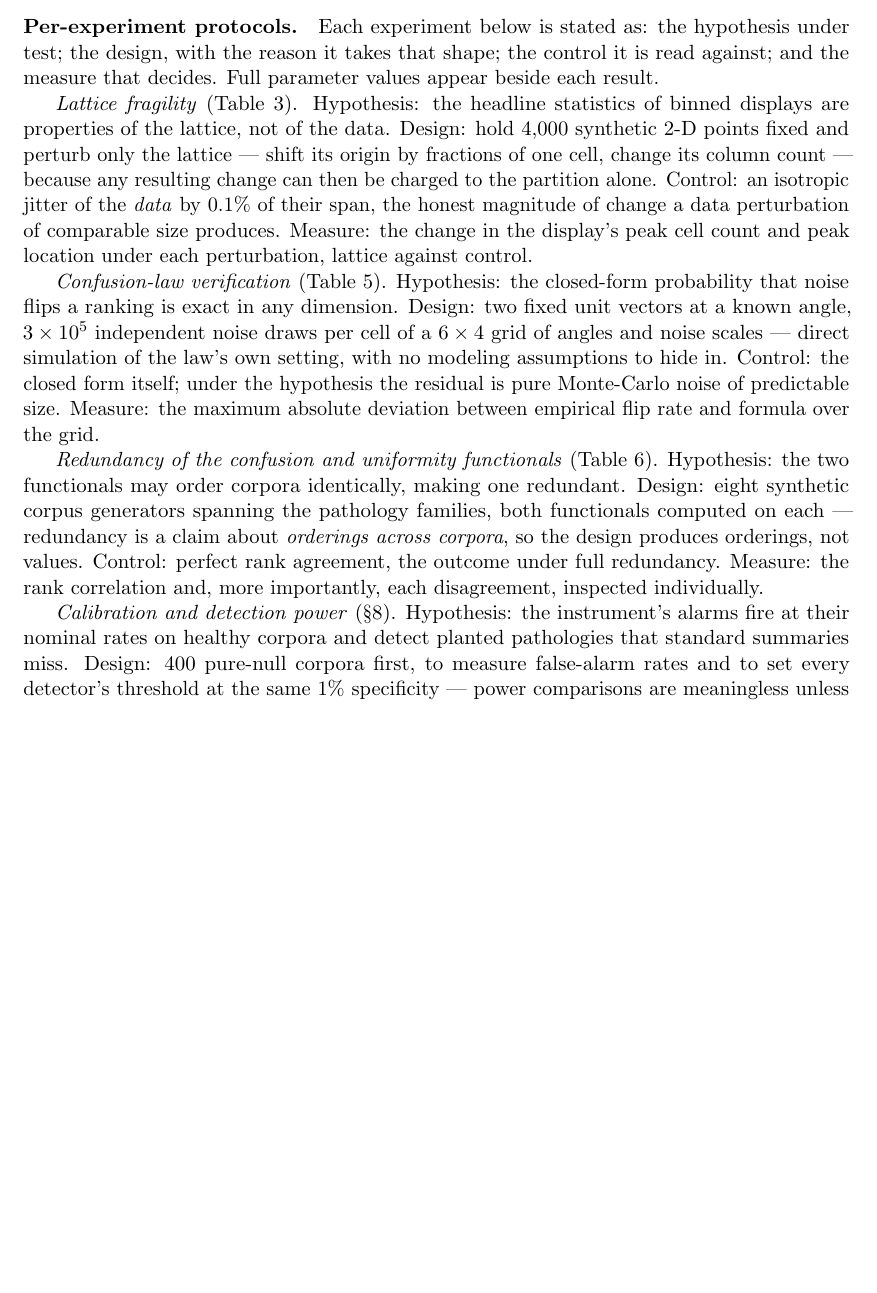
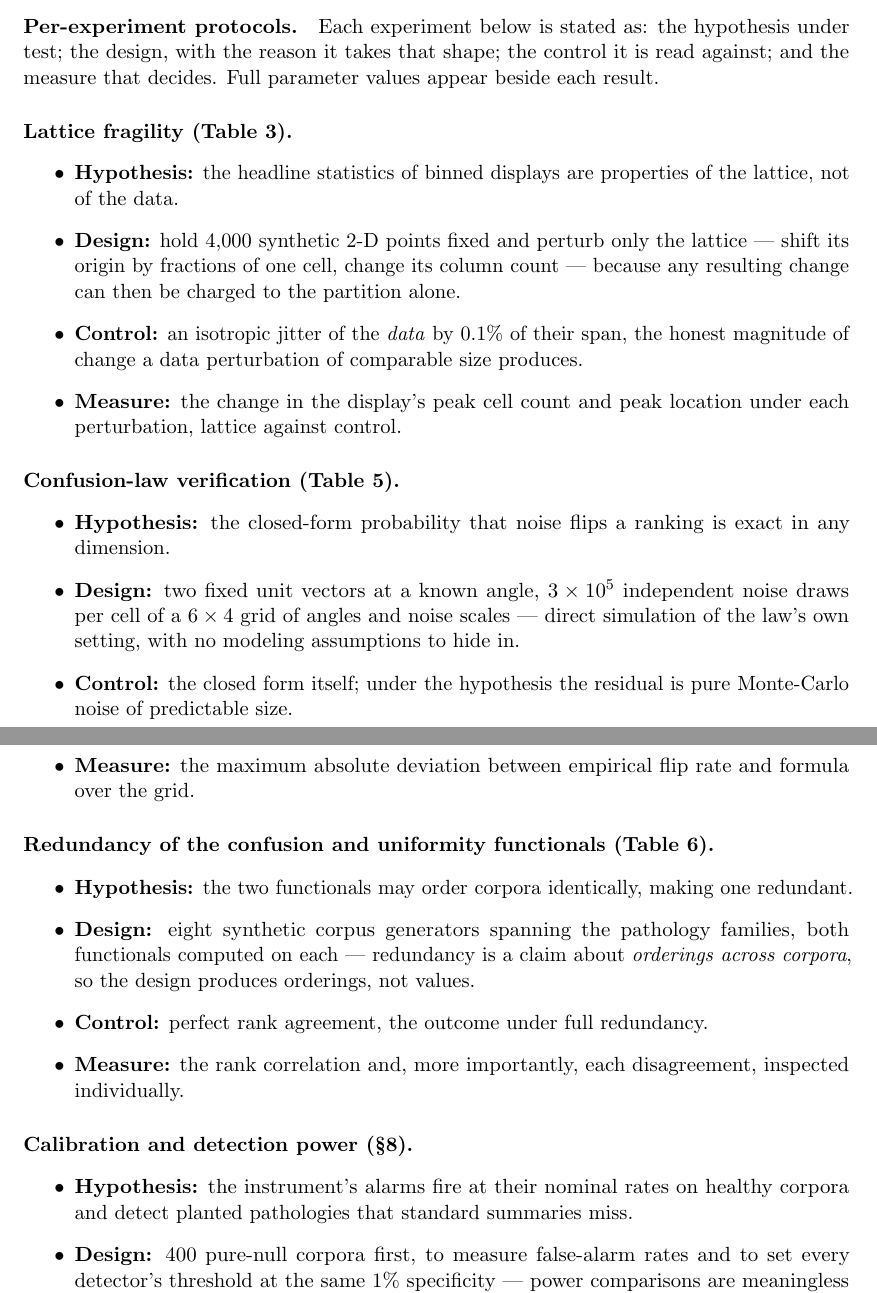
Before and after one commit to pedapudi/ambit, a LaTeX paper (docs/tr/ambit-technical-report.tex): part of page 10 of 53 before the commit and two parts of pages 10 and 11 of 54 after it, the two joined at a grey line, cut so that both start at the same text, the shorter picture padded with empty space. Compiled offline with pdfLaTeX.

Commit message:
TR: per-experiment protocols formatted as labeled bullets
Each of the ten experiments is a bold heading with four bullets —
Hypothesis, Design (with rationale), Control, Measure — matching the
glossary's labeled-bullet convention.

```diff
--- a/docs/tr/ambit-technical-report.tex
+++ b/docs/tr/ambit-technical-report.tex
@@ -667,44 +667,63 @@ Each experiment below is stated as: the hypothesis under test; the design,
 with the reason it takes that shape; the control it is read against; and
 the measure that decides. Full parameter values appear beside each result.
 
-\emph{Lattice fragility} (Table~\ref{tab:maup}). Hypothesis: the headline
+\paragraph{Lattice fragility (Table~\ref{tab:maup}).}
+\begin{itemize}
+  \item \textbf{Hypothesis:} the headline
 statistics of binned displays are properties of the lattice, not of the
-data. Design: hold $4{,}000$ synthetic 2-D points fixed and perturb only
+data.
+  \item \textbf{Design:} hold $4{,}000$ synthetic 2-D points fixed and perturb only
 the lattice --- shift its origin by fractions of one cell, change its
 column count --- because any resulting change can then be charged to the
-partition alone. Control: an isotropic jitter of the \emph{data} by
+partition alone.
+  \item \textbf{Control:} an isotropic jitter of the \emph{data} by
 $0.1\%$ of their span, the honest magnitude of change a data perturbation
-of comparable size produces. Measure: the change in the display's peak
+of comparable size produces.
+  \item \textbf{Measure:} the change in the display's peak
 cell count and peak location under each perturbation, lattice against
 control.
-
-\emph{Confusion-law verification} (Table~\ref{tab:flip}). Hypothesis: the
+\end{itemize}
+
+\paragraph{Confusion-law verification (Table~\ref{tab:flip}).}
+\begin{itemize}
+  \item \textbf{Hypothesis:} the
 closed-form probability that noise flips a ranking is exact in any
-dimension. Design: two fixed unit vectors at a known angle, $3 \times
+dimension.
+  \item \textbf{Design:} two fixed unit vectors at a known angle, $3 \times
 10^5$ independent noise draws per cell of a $6 \times 4$ grid of angles
 and noise scales --- direct simulation of the law's own setting, with no
-modeling assumptions to hide in. Control: the closed form itself; under
+modeling assumptions to hide in.
+  \item \textbf{Control:} the closed form itself; under
 the hypothesis the residual is pure Monte-Carlo noise of predictable
-size. Measure: the maximum absolute deviation between empirical flip rate
+size.
+  \item \textbf{Measure:} the maximum absolute deviation between empirical flip rate
 and formula over the grid.
-
-\emph{Redundancy of the confusion and uniformity functionals}
-(Table~\ref{tab:redundancy}). Hypothesis: the two functionals may order
-corpora identically, making one redundant. Design: eight synthetic corpus
+\end{itemize}
+
+\paragraph{Redundancy of the confusion and uniformity functionals (Table~\ref{tab:redundancy}).}
+\begin{itemize}
+  \item \textbf{Hypothesis:} the two functionals may order
+corpora identically, making one redundant.
+  \item \textbf{Design:} eight synthetic corpus
 generators spanning the pathology families, both functionals computed on
 each --- redundancy is a claim about \emph{orderings across corpora}, so
-the design produces orderings, not values. Control: perfect rank
-agreement, the outcome under full redundancy. Measure: the rank
+the design produces orderings, not values.
+  \item \textbf{Control:} perfect rank
+agreement, the outcome under full redundancy.
+  \item \textbf{Measure:} the rank
 correlation and, more importantly, each disagreement, inspected
 individually.
-
-\emph{Calibration and detection power} (\S\ref{sec:power}). Hypothesis:
-the instrument's alarms fire at their nominal rates on healthy corpora
-and detect planted pathologies that standard summaries miss. Design:
-$400$ pure-null corpora first, to measure false-alarm rates and to set
+\end{itemize}
+
+\paragraph{Calibration and detection power (\S\ref{sec:power}).}
+\begin{itemize}
+  \item \textbf{Hypothesis:} the instrument's alarms fire at their nominal rates on healthy corpora
+and detect planted pathologies that standard summaries miss.
+  \item \textbf{Design:} $400$ pure-null corpora first, to measure false-alarm rates and to set
 every detector's threshold at the same $1\%$ specificity --- power
 comparisons are meaningless unless all detectors are equally trigger-shy
 --- then a grid of planted pathologies, $50$ replicates per cell, with
-threshold seeds disjoint from test seeds. Control: the pure nulls, and
+threshold seeds disjoint from test seeds.
+  \item \textbf{Control:} the pure nulls, and
 the standard summaries (mean cosine, isotropy scores, effective rank,
 hubness, a neighbor-distance quantile) run under identical thresholds.
```
Also changed, not shown: docs/tr/ambit-technical-report.pdf, docs/tr/ambit-technical-report.tex (101 more changed lines).
